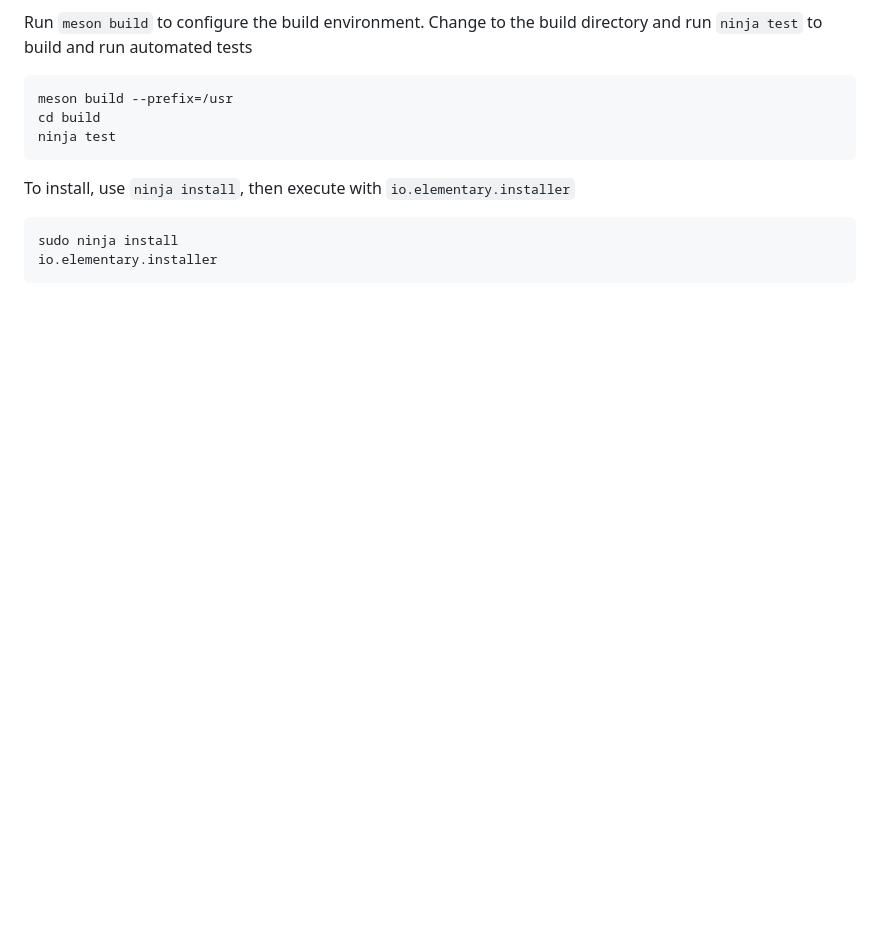
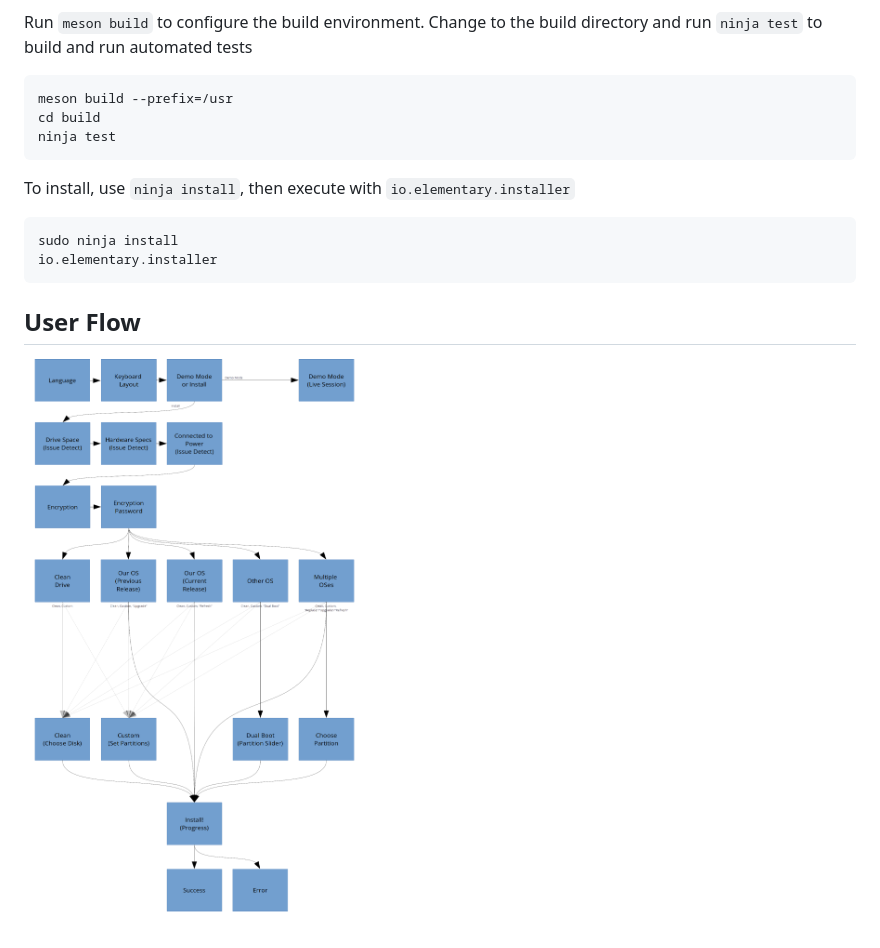
Before and after one commit to elementary/installer, a Markdown page: README.md, the part around the change. GitHub-like rendering; pictures changed too: flow.png (added); blank space fills up the shorter version.

Commit message:
Add flow chart to README

```diff
--- a/README.md
+++ b/README.md
@@ -39,3 +39,7 @@ To install, use `ninja install`, then execute with `io.elementary.installer`
 
     sudo ninja install
     io.elementary.installer
+
+## User Flow
+
+![Flow](flow.png)
```
